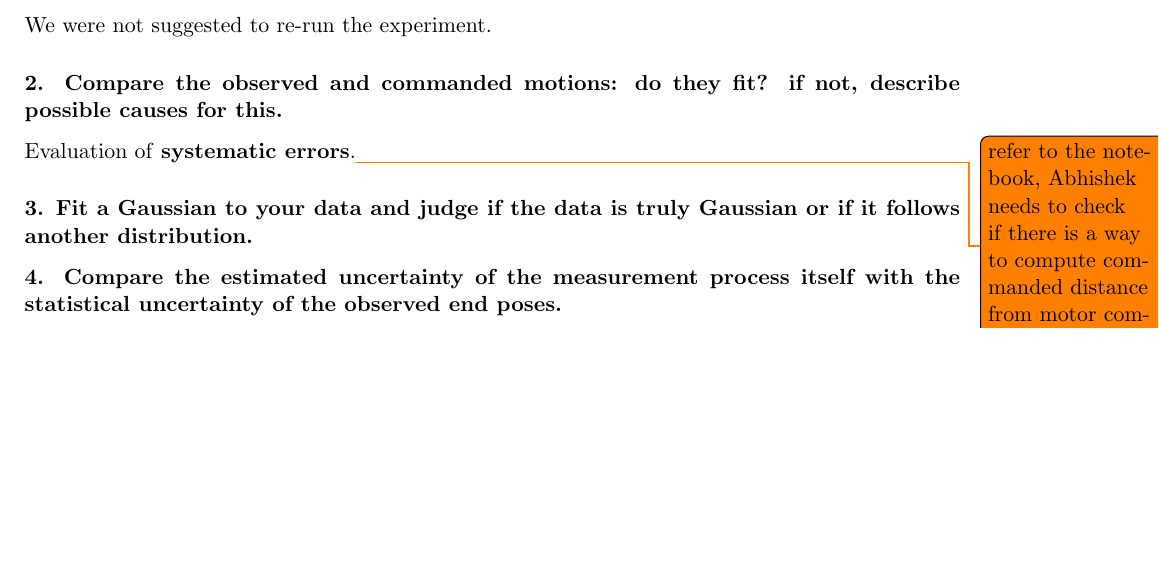
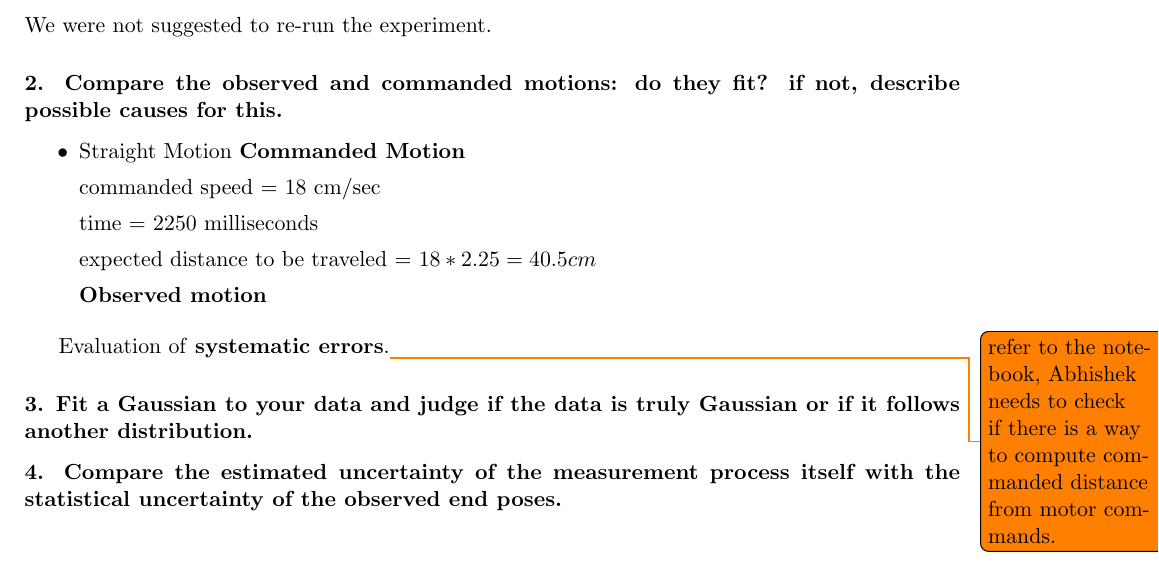
Before and after one commit to pranjaldhole/SEE, a LaTeX problem sheet (20180503/SEEHomework_AbhishekPadalkar_MaxMensing_PranjalDhole_20180503.tex): part of the page before the commit and part of page 1 of 2 after it, cut so that both start at the same text, the shorter picture padded with empty space. Compiled offline with pdfLaTeX.

Commit message:
[analytical calculations for speed]

```diff
--- a/20180503/SEEHomework_AbhishekPadalkar_MaxMensing_PranjalDhole_20180503.tex
+++ b/20180503/SEEHomework_AbhishekPadalkar_MaxMensing_PranjalDhole_20180503.tex
@@ -85,6 +85,23 @@
 We were not suggested to re-run the experiment.
 
 \subsubsection*{2. Compare the observed and commanded motions: do they fit? if not, describe possible causes for this.}
+\begin{itemize}
+	\item Straight Motion
+	\textbf{Commanded Motion}
+
+	commanded speed = 18 cm/sec
+
+	time = 2250 milliseconds
+
+	expected distance to be traveled = $ 18 * 2.25 = 40.5 cm $
+
+	\textbf{Observed motion}
+
+\end{itemize}
+
+
+
+
 Evaluation of \textbf{systematic errors}.\todo{refer to the notebook, Abhishek needs to check if there is a way to compute commanded distance from motor commands.}
 
 \subsubsection*{3. Fit a Gaussian to your data and judge if the data is truly Gaussian or if it follows another distribution.}
```
